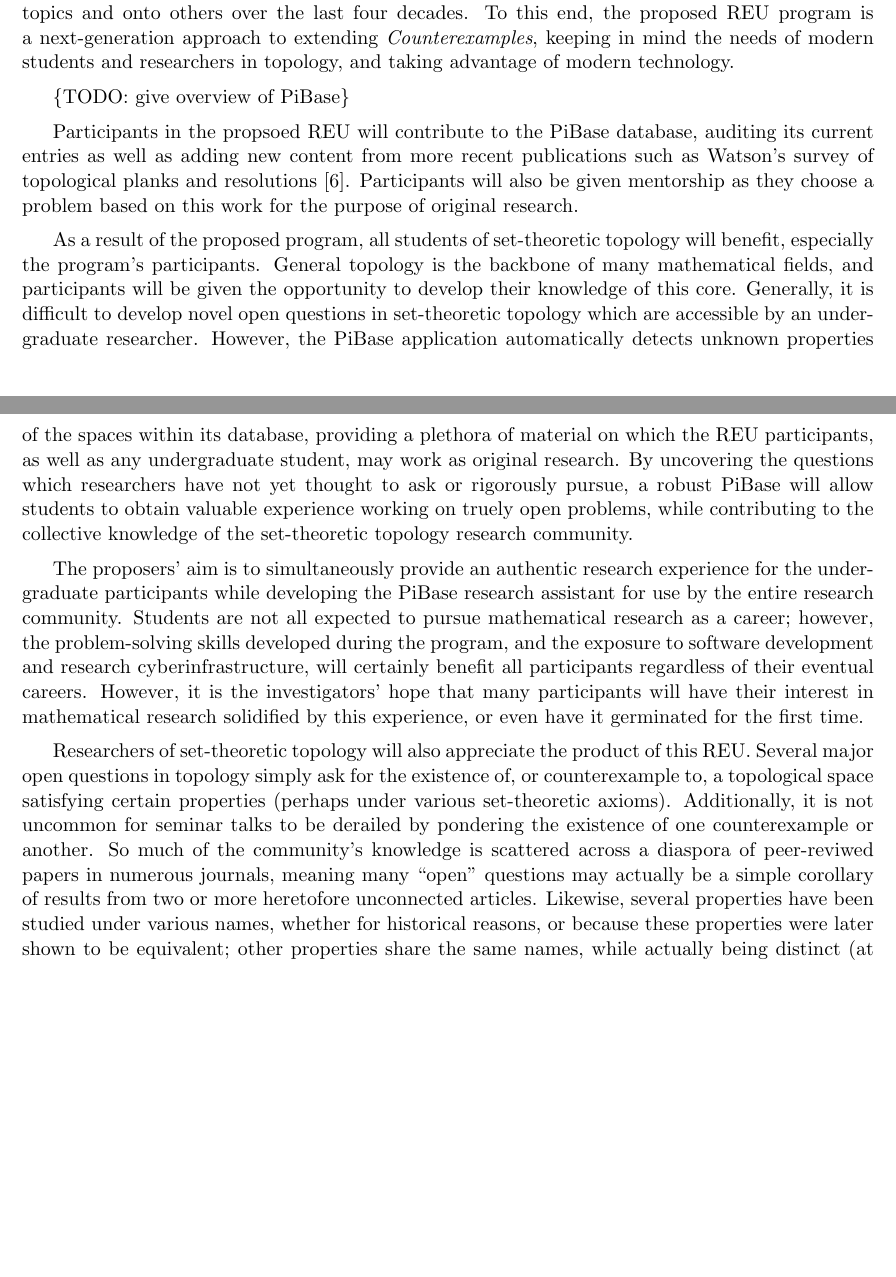
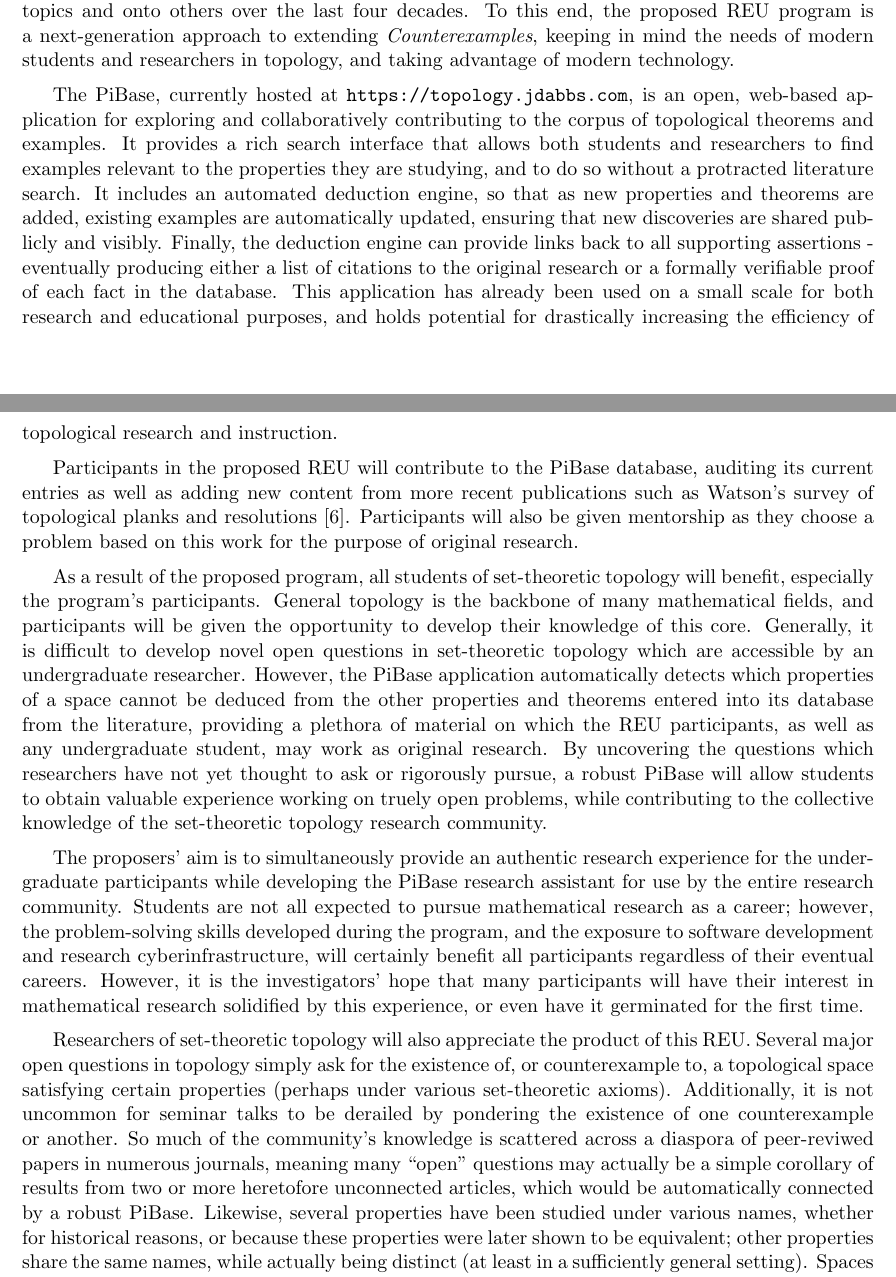
Before and after one commit to StevenClontz/pibase-proposal, a LaTeX document (NSFmaster.tex, which reads NSFdesc.tex): two parts of pages 2 and 3 of 10, joined at a grey line, cut so that both start at the same text, the shorter picture padded with empty space. Compiled offline with pdfLaTeX.

Commit message:
add notes from Dabbs

```diff
--- a/NSFdesc.tex
+++ b/NSFdesc.tex
@@ -63,10 +63,23 @@
   modern students and researchers in topology, and taking advantage of modern
   technology.
 
-  \{TODO: give overview of PiBase\}
+  The PiBase, currently hosted at \url{https://topology.jdabbs.com},
+  is an open, web-based application for exploring and collaboratively
+  contributing to the corpus of topological theorems and examples. It provides
+  a rich search interface that allows both students and researchers to find
+  examples relevant to the properties they are studying, and to do so without
+  a protracted literature search. It includes an automated deduction engine,
+  so that as new properties and theorems are added, existing examples are
+  automatically updated, ensuring that new discoveries are shared publicly
+  and visibly. Finally, the deduction engine can provide links back to all
+  supporting assertions - eventually producing either a list of citations
+  to the original research or a formally verifiable proof of each fact in
+  the database. This application has already been used on a small scale for both
+  research and educational purposes, and holds potential for drastically
+  increasing the efficiency of topological research and instruction.
 
-  Participants in the propsoed REU will contribute to the PiBase database, auditing
-  its current entries as well as adding new content from more recent
+  Participants in the proposed REU will contribute to the PiBase database,
+  auditing its current entries as well as adding new content from more recent
   publications such as Watson's survey of topological planks and
   resolutions \cite{MR1229141}. Participants will also be given mentorship
   as they choose a problem based on this work for the purpose of original
@@ -78,8 +91,9 @@
   given the opportunity to develop their knowledge of this core.
   Generally, it is difficult to develop novel open questions in set-theoretic
   topology which are accessible by an undergraduate researcher. However,
-  the PiBase application automatically detects unknown properties of
-  the spaces within its database, providing a plethora of material
+  the PiBase application automatically detects which properties of
+  a space cannot be deduced from the other properties and theorems entered
+  into its database from the literature, providing a plethora of material
   on which the REU participants, as well as any undergraduate student, may
   work as original research. By uncovering the questions which researchers
   have not yet thought to ask or rigorously pursue, a robust PiBase
@@ -108,8 +122,8 @@
   of the community's knowledge is scattered across
   a diaspora of peer-reviwed papers in numerous journals, meaning many
   ``open'' questions may actually be a simple corollary of results from
-  two or more heretofore unconnected articles. Likewise, several properties
-  have been
+  two or more heretofore unconnected articles, which would be automatically
+  connected by a robust PiBase. Likewise, several properties have been
   studied under various names, whether for historical reasons, or because
   these properties were later shown to be equivalent; other properties share
   the same names, while actually being distinct (at least in a sufficiently
--- a/NSFmaster.tex
+++ b/NSFmaster.tex
@@ -26,6 +26,8 @@
 
 \usepackage{amsmath}
 \usepackage{amssymb}
+
+\usepackage[hidelinks]{hyperref}
 
 %\includeonly{NSFsumm}
 
```
Also changed, not shown: NSFmaster.pdf.
